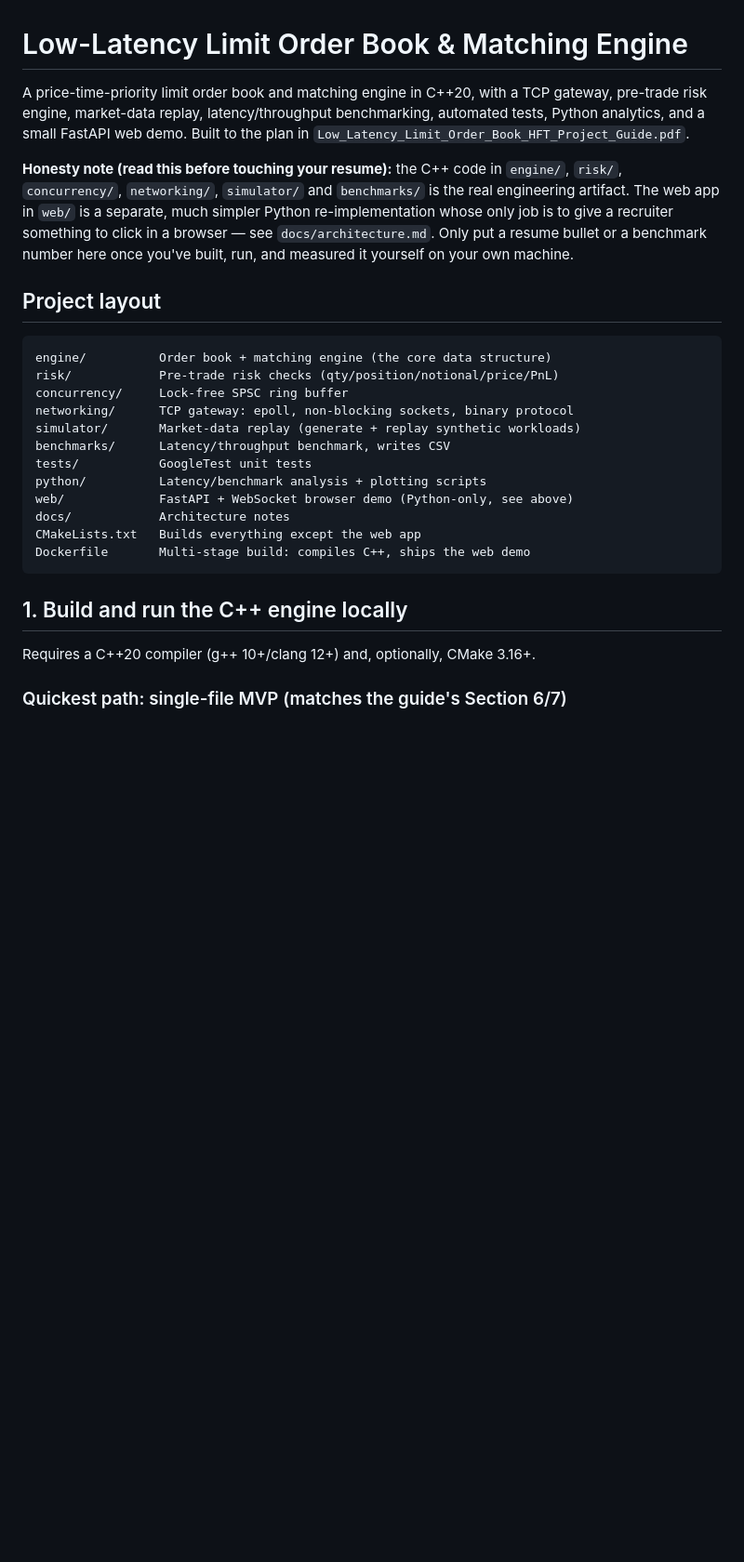
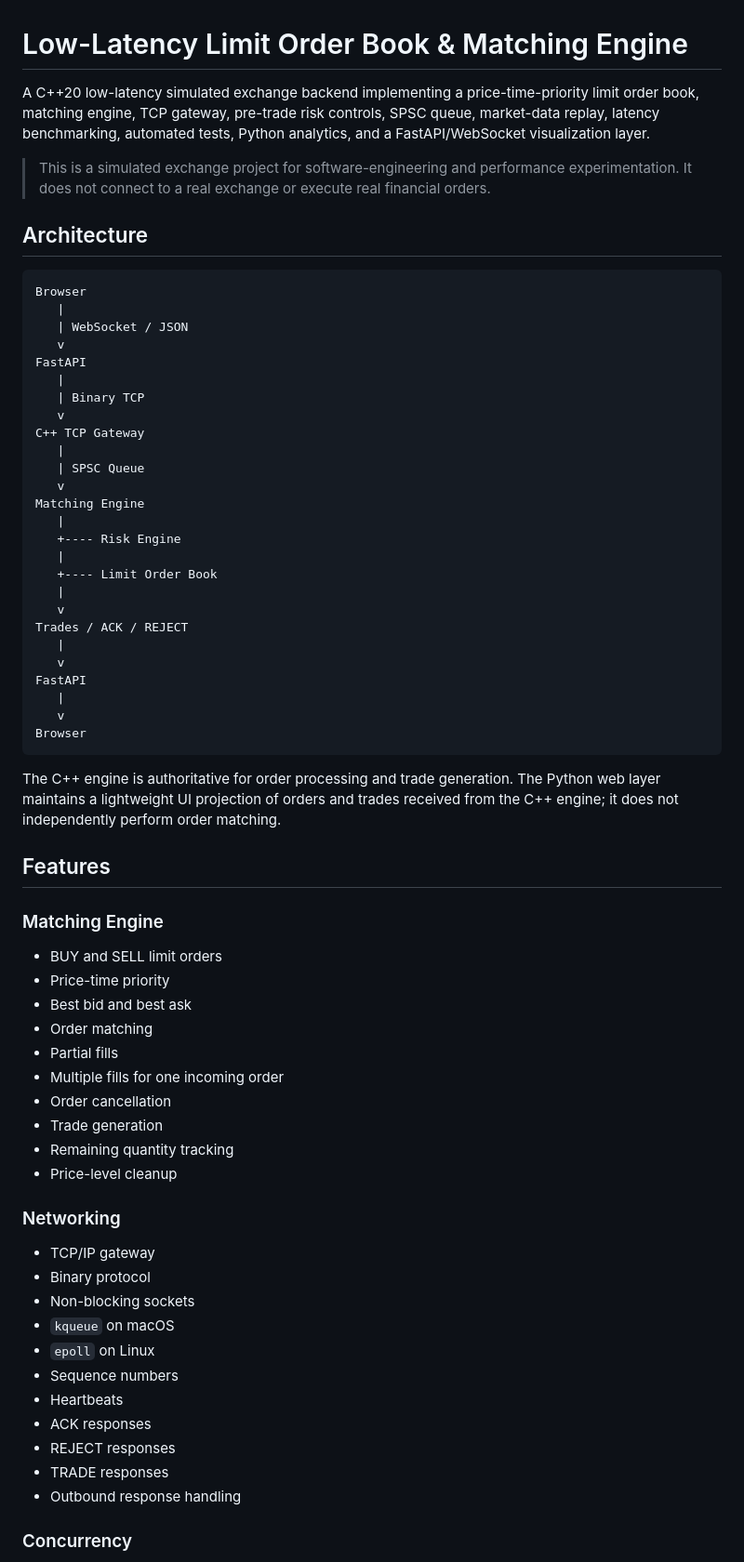
Before and after one commit to LovarajPyla/low-latency-exchange, a Markdown page: README.md, the part around one of its changes. Shown at 93% size. Rendered like a GitHub page; blank space fills up the shorter version.

````diff
--- a/README.md
+++ b/README.md
@@ -1,37 +1,70 @@
 # Low-Latency Limit Order Book & Matching Engine
 
-A price-time-priority limit order book and matching engine in C++20, with a
-TCP gateway, pre-trade risk engine, market-data replay, latency/throughput
-benchmarking, automated tests, Python analytics, and a small FastAPI web
-demo. Built to the plan in `Low_Latency_Limit_Order_Book_HFT_Project_Guide.pdf`.
+A C++20 low-latency simulated exchange backend implementing a price-time-priority limit order book, matching engine, TCP gateway, pre-trade risk controls, SPSC queue, market-data replay, latency benchmarking, automated tests, Python analytics, and a FastAPI/WebSocket visualization layer.
 
-**Honesty note (read this before touching your resume):** the C++ code in
-`engine/`, `risk/`, `concurrency/`, `networking/`, `simulator/` and
-`benchmarks/` is the real engineering artifact. The web app in `web/` is a
-separate, much simpler Python re-implementation whose only job is to give a
-recruiter something to click in a browser — see `docs/architecture.md`. Only
-put a resume bullet or a benchmark number here once you've built, run, and
-measured it yourself on your own machine.
+> This is a simulated exchange project for software-engineering and performance experimentation. It does not connect to a real exchange or execute real financial orders.
 
-## Project layout
+## Architecture
 
-```
-engine/          Order book + matching engine (the core data structure)
-risk/            Pre-trade risk checks (qty/position/notional/price/PnL)
-concurrency/     Lock-free SPSC ring buffer
-networking/      TCP gateway: epoll, non-blocking sockets, binary protocol
-simulator/       Market-data replay (generate + replay synthetic workloads)
-benchmarks/      Latency/throughput benchmark, writes CSV
-tests/           GoogleTest unit tests
-python/          Latency/benchmark analysis + plotting scripts
-web/             FastAPI + WebSocket browser demo (Python-only, see above)
-docs/            Architecture notes
-CMakeLists.txt   Builds everything except the web app
-Dockerfile       Multi-stage build: compiles C++, ships the web demo
+```text
+Browser
+   |
+   | WebSocket / JSON
+   v
+FastAPI
+   |
+   | Binary TCP
+   v
+C++ TCP Gateway
+   |
+   | SPSC Queue
+   v
+Matching Engine
+   |
+   +---- Risk Engine
+   |
+   +---- Limit Order Book
+   |
+   v
+Trades / ACK / REJECT
+   |
+   v
+FastAPI
+   |
+   v
+Browser
 ```
 
-## 1. Build and run the C++ engine locally
+The C++ engine is authoritative for order processing and trade generation. The Python web layer maintains a lightweight UI projection of orders and trades received from the C++ engine; it does not independently perform order matching.
 
-Requires a C++20 compiler (g++ 10+/clang 12+) and, optionally, CMake 3.16+.
+## Features
 
-### Quickest path: single-file MVP (matches the guide's Section 6/7)
+### Matching Engine
+
+- BUY and SELL limit orders
+- Price-time priority
+- Best bid and best ask
+- Order matching
+- Partial fills
+- Multiple fills for one incoming order
+- Order cancellation
+- Trade generation
+- Remaining quantity tracking
+- Price-level cleanup
+
+### Networking
+
+- TCP/IP gateway
+- Binary protocol
+- Non-blocking sockets
+- `kqueue` on macOS
+- `epoll` on Linux
+- Sequence numbers
+- Heartbeats
+- ACK responses
+- REJECT responses
+- TRADE responses
+- Outbound response handling
+
+### Concurrency
+
````
Also changed, not shown: other parts of README.md (+430 -114 lines).
